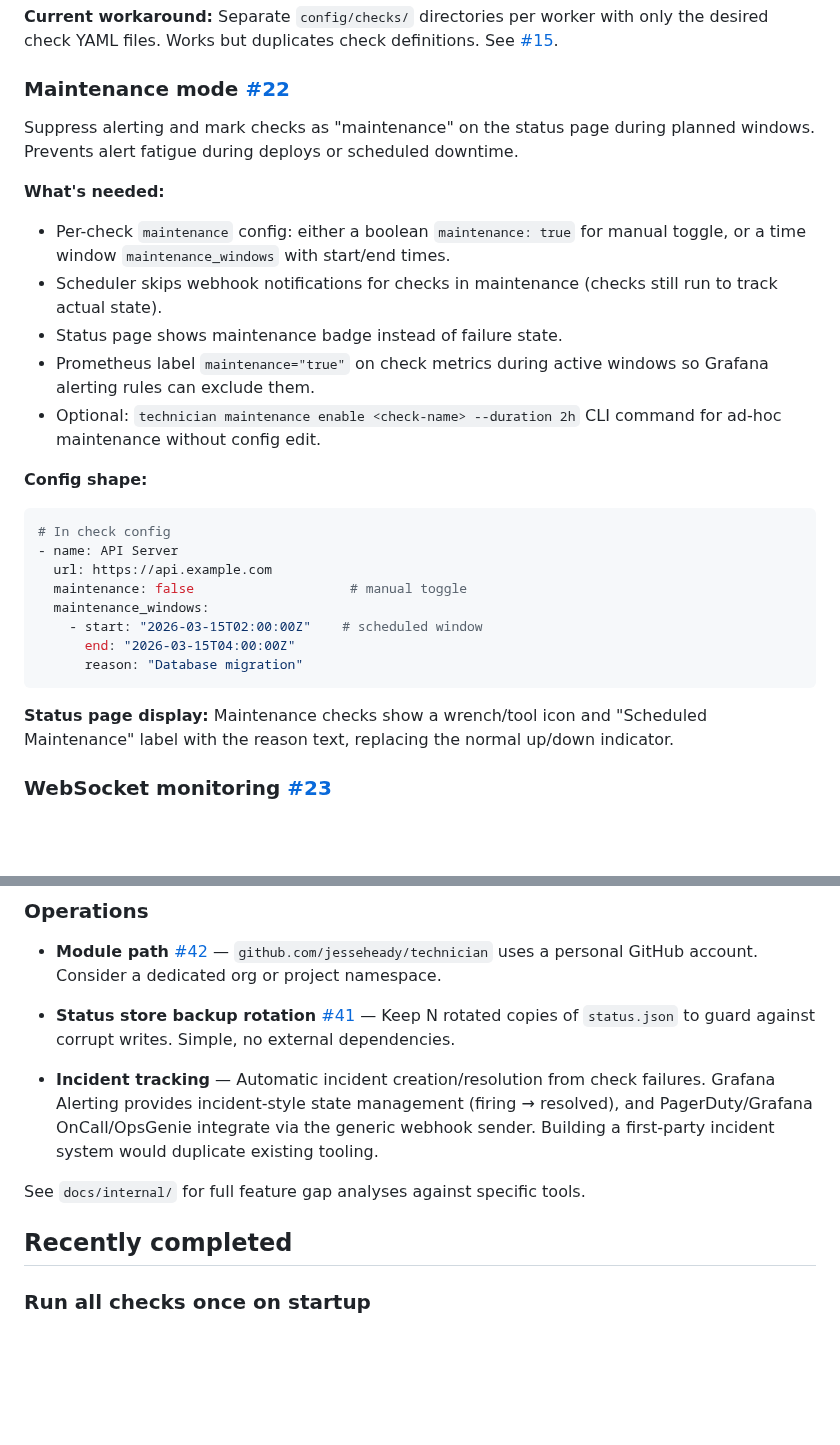
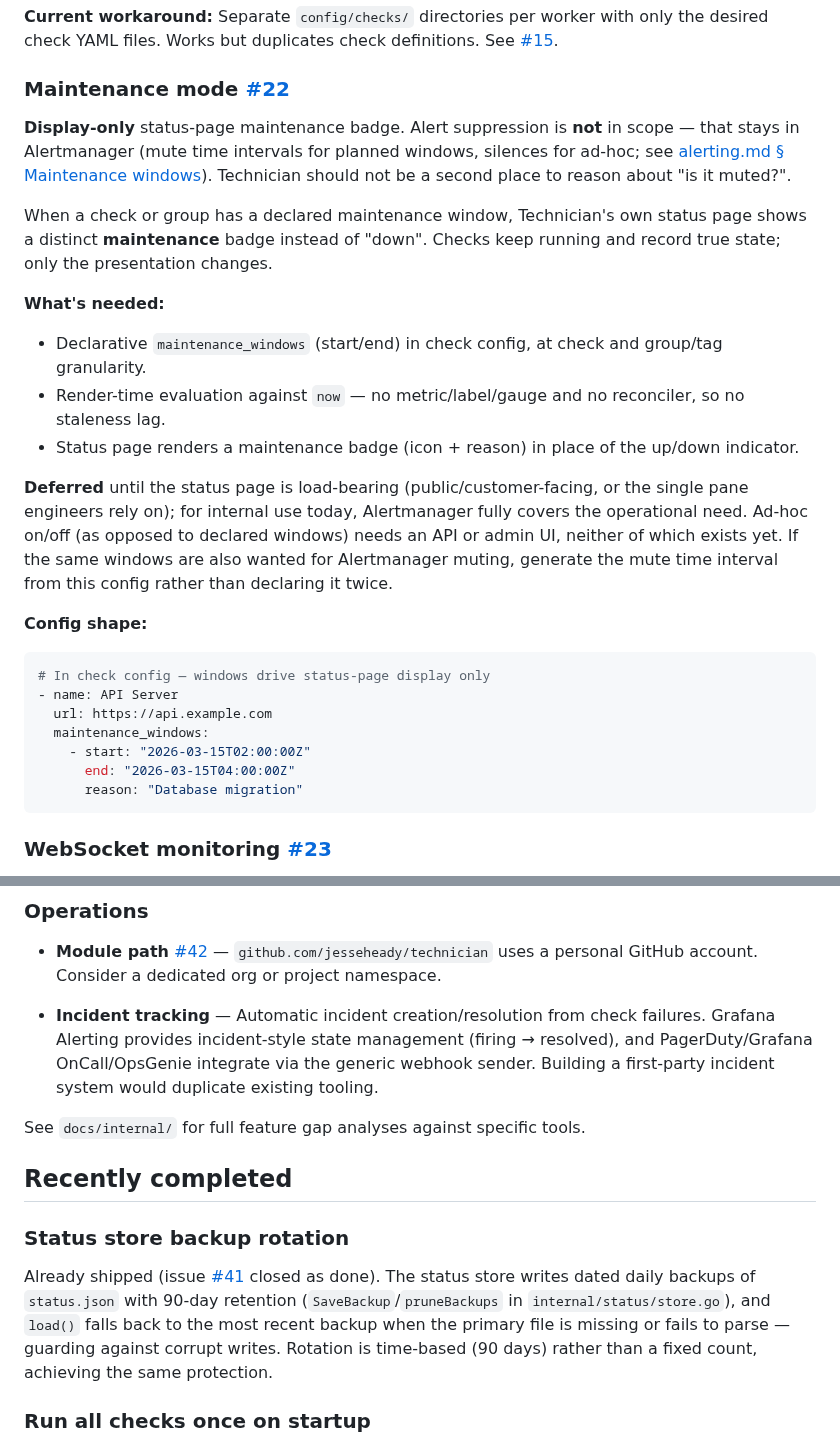
Before and after one commit to jesseheady/technician, a Markdown page: docs/roadmap.md, 2 parts joined by grey strips. GitHub-like rendering; blank space fills up the shorter version.

````diff
--- a/docs/roadmap.md
+++ b/docs/roadmap.md
@@ -144,30 +144,29 @@ Run a targeted subset of checks per worker based on type, group, or tag. Configu
 
 ### Maintenance mode [#22](https://github.com/jesseheady/technician/issues/22)
 
-Suppress alerting and mark checks as "maintenance" on the status page during planned windows. Prevents alert fatigue during deploys or scheduled downtime.
+**Display-only** status-page maintenance badge. Alert suppression is **not** in scope — that stays in Alertmanager (mute time intervals for planned windows, silences for ad-hoc; see [alerting.md § Maintenance windows](alerting.md#maintenance-windows)). Technician should not be a second place to reason about "is it muted?".
+
+When a check or group has a declared maintenance window, Technician's own status page shows a distinct **maintenance** badge instead of "down". Checks keep running and record true state; only the presentation changes.
 
 **What's needed:**
 
-- Per-check `maintenance` config: either a boolean `maintenance: true` for manual toggle, or a time window `maintenance_windows` with start/end times.
-- Scheduler skips webhook notifications for checks in maintenance (checks still run to track actual state).
-- Status page shows maintenance badge instead of failure state.
-- Prometheus label `maintenance="true"` on check metrics during active windows so Grafana alerting rules can exclude them.
-- Optional: `technician maintenance enable <check-name> --duration 2h` CLI command for ad-hoc maintenance without config edit.
+- Declarative `maintenance_windows` (start/end) in check config, at check and group/tag granularity.
+- Render-time evaluation against `now` — no metric/label/gauge and no reconciler, so no staleness lag.
+- Status page renders a maintenance badge (icon + reason) in place of the up/down indicator.
+
+**Deferred** until the status page is load-bearing (public/customer-facing, or the single pane engineers rely on); for internal use today, Alertmanager fully covers the operational need. Ad-hoc on/off (as opposed to declared windows) needs an API or admin UI, neither of which exists yet. If the same windows are also wanted for Alertmanager muting, generate the mute time interval from this config rather than declaring it twice.
 
 **Config shape:**
 
 ```yaml
-# In check config
+# In check config — windows drive status-page display only
 - name: API Server
   url: https://api.example.com
-  maintenance: false                    # manual toggle
   maintenance_windows:
-    - start: "2026-03-15T02:00:00Z"    # scheduled window
+    - start: "2026-03-15T02:00:00Z"
       end: "2026-03-15T04:00:00Z"
       reason: "Database migration"
 ```
-
-**Status page display:** Maintenance checks show a wrench/tool icon and "Scheduled Maintenance" label with the reason text, replacing the normal up/down indicator.
 
 ### WebSocket monitoring [#23](https://github.com/jesseheady/technician/issues/23)
 
@@ -356,13 +355,15 @@ Items here are either partially covered by Grafana dashboards, low priority, or
 
 - **Module path** [#42](https://github.com/jesseheady/technician/issues/42) — `github.com/jesseheady/technician` uses a personal GitHub account. Consider a dedicated org or project namespace.
 
-- **Status store backup rotation** [#41](https://github.com/jesseheady/technician/issues/41) — Keep N rotated copies of `status.json` to guard against corrupt writes. Simple, no external dependencies.
-
 - **Incident tracking** — Automatic incident creation/resolution from check failures. Grafana Alerting provides incident-style state management (firing → resolved), and PagerDuty/Grafana OnCall/OpsGenie integrate via the generic webhook sender. Building a first-party incident system would duplicate existing tooling.
 
 See `docs/internal/` for full feature gap analyses against specific tools.
 
 ## Recently completed
+
+### Status store backup rotation
+
+Already shipped (issue [#41](https://github.com/jesseheady/technician/issues/41) closed as done). The status store writes dated daily backups of `status.json` with 90-day retention (`SaveBackup`/`pruneBackups` in `internal/status/store.go`), and `load()` falls back to the most recent backup when the primary file is missing or fails to parse — guarding against corrupt writes. Rotation is time-based (90 days) rather than a fixed count, achieving the same protection.
 
 ### Run all checks once on startup
 
````
Also changed, not shown: docs/alerting.md (+16 -0 lines).
